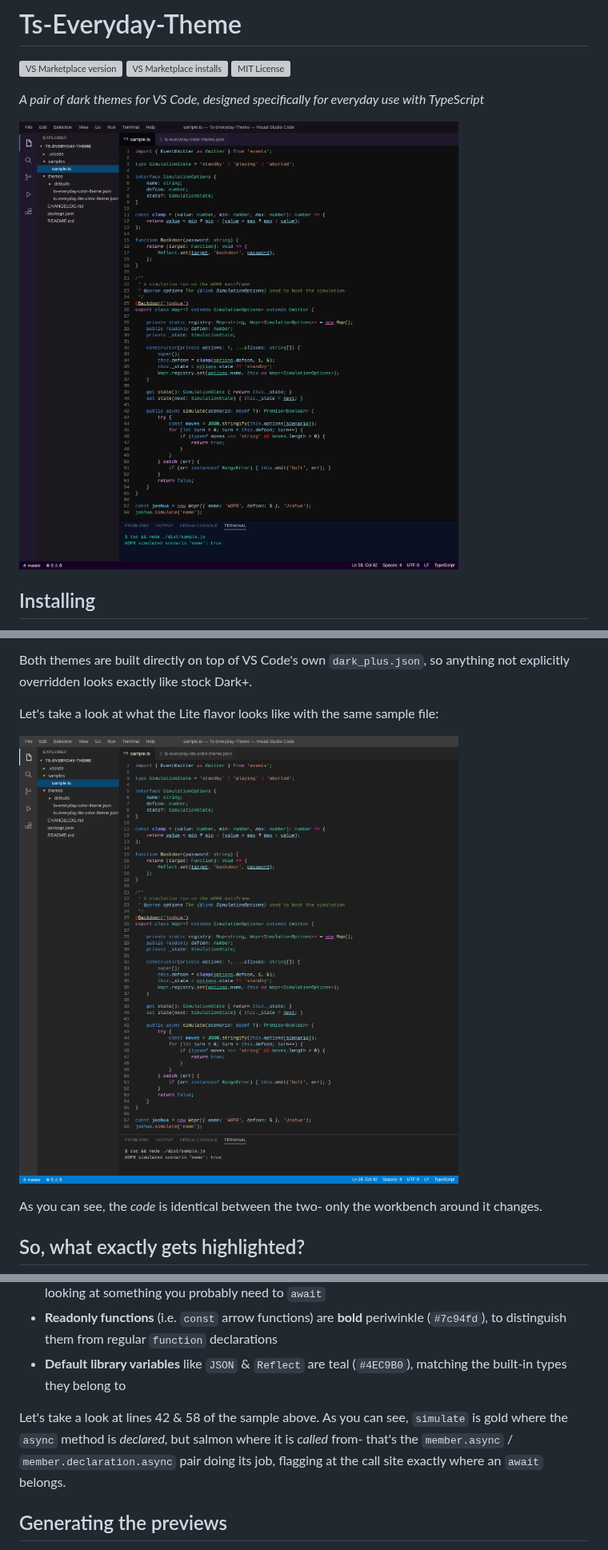
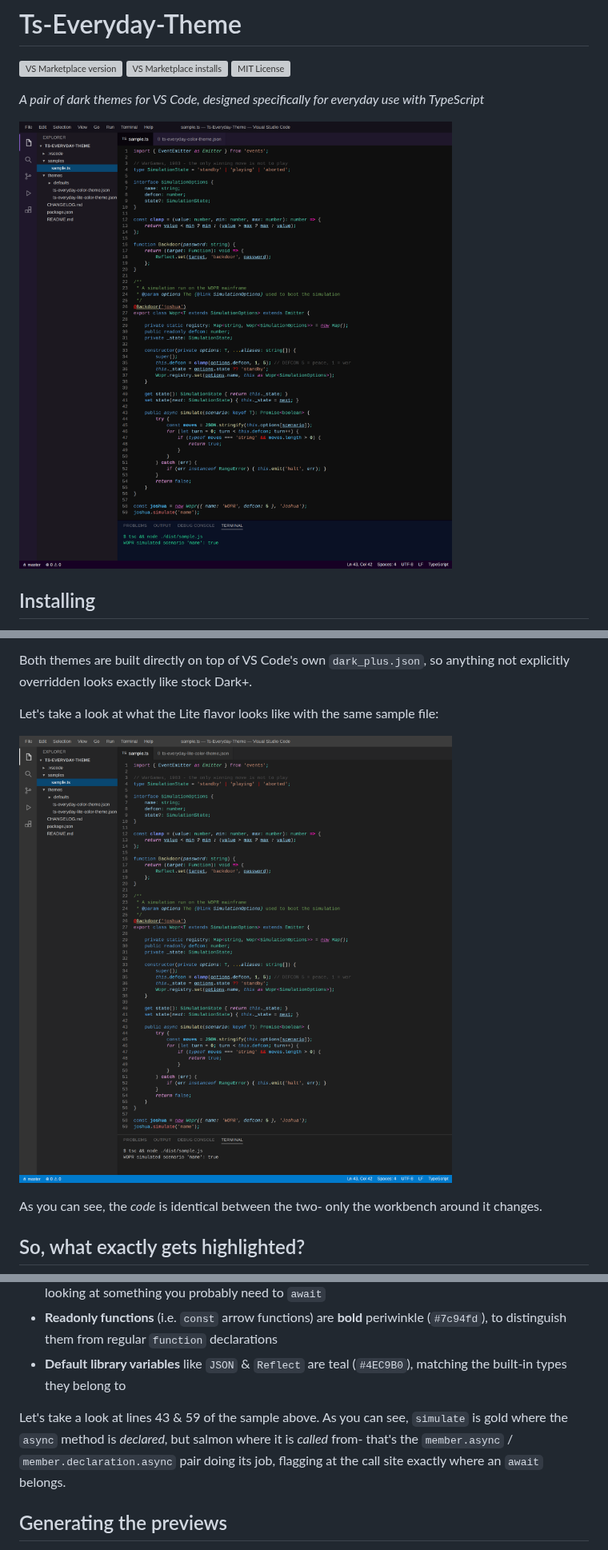
Before and after one commit to xSlither/Ts-Everyday-Theme, a Markdown page: README.md, 3 parts joined by grey strips. Shown at 80% size. Rendered like a GitHub page; pictures changed too: assets/ts-everyday-lite.png, assets/ts-everyday.png; grey boxes are pictures that could not be loaded.

```diff
--- a/README.md
+++ b/README.md
@@ -53,7 +53,7 @@ Both themes also enable VS Code's [semantic highlighting](https://code.visualstu
 * **Readonly functions** (i.e. `const` arrow functions) are **bold** periwinkle (`#7c94fd`), to distinguish them from regular `function` declarations
 * **Default library variables** like `JSON` & `Reflect` are teal (`#4EC9B0`), matching the built-in types they belong to
 
-Let's take a look at lines 42 & 58 of the sample above. As you can see, `simulate` is gold where the `async` method is *declared*, but salmon where it is *called* from- that's the `member.async` / `member.declaration.async` pair doing its job, flagging at the call site exactly where an `await` belongs.
+Let's take a look at lines 43 & 59 of the sample above. As you can see, `simulate` is gold where the `async` method is *declared*, but salmon where it is *called* from- that's the `member.async` / `member.declaration.async` pair doing its job, flagging at the call site exactly where an `await` belongs.
 
 ## Generating the previews
 
```
Also changed, not shown: 4 other files.
